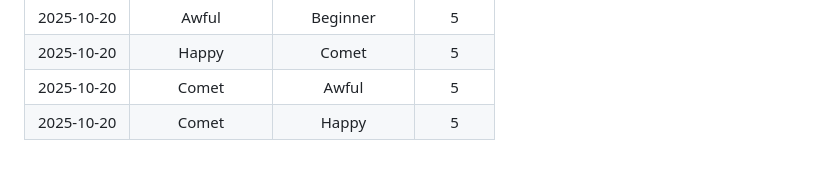
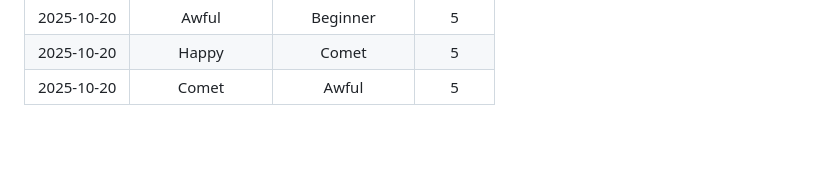
Before and after one commit to modiholodri/GitHub-Actions, a Markdown page: MatchList.md, the part around the change. Drawn GitHub-style.

```diff
--- a/MatchList.md
+++ b/MatchList.md
@@ -181,4 +181,3 @@
 |2025-10-20|Awful|Beginner|5|
 |2025-10-20|Happy|Comet|5|
 |2025-10-20|Comet|Awful|5|
-|2025-10-20|Comet|Happy|5|
```
